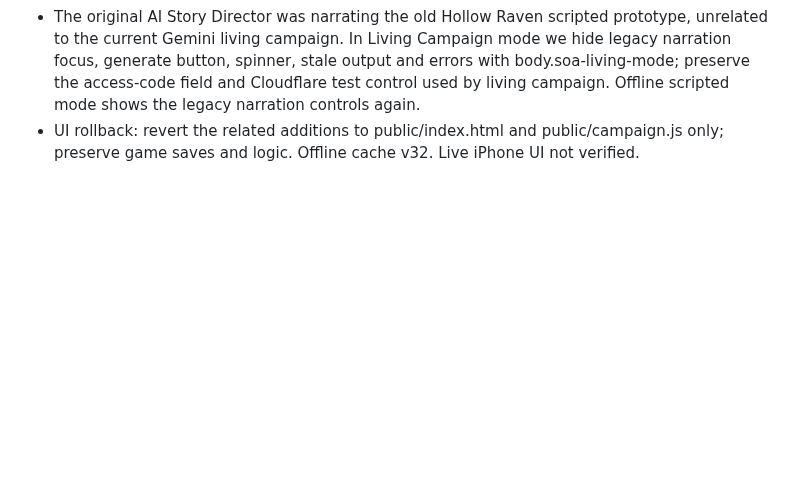
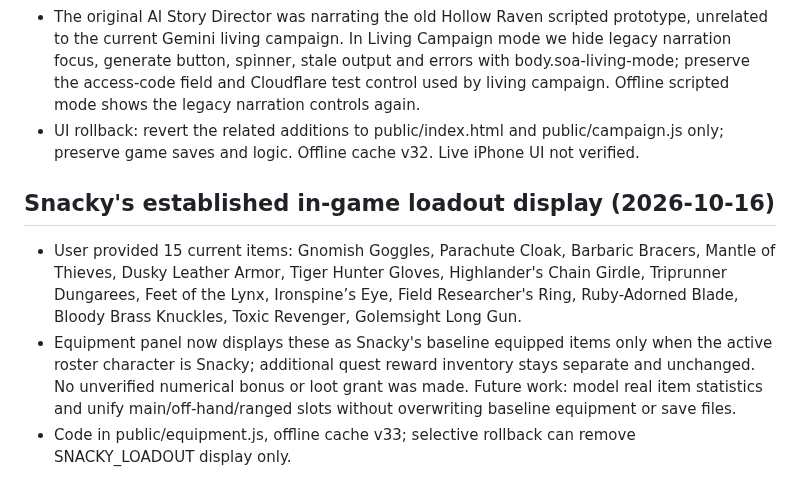
Before and after one commit to SnackyShadowsofAzeroth/shadows-of-azeroth-rpg, a Markdown page: DEVELOPMENT_HANDOFF.md, the part around the change. GitHub-like rendering; blank space fills up the shorter version.

Commit message:
Document current Snacky equipment and conservative loadout integration

```diff
--- a/DEVELOPMENT_HANDOFF.md
+++ b/DEVELOPMENT_HANDOFF.md
@@ -124,3 +124,9 @@ Added three region-bound, engine-authored missions with immutable reward terms a
 - UI-only: Equipment & Reward Inventory expandable section now appears at the TOP of the Living Campaign scene, before story paragraphs, for easy access. It shows collected items, slot occupancy via Equip/Unequip labels, bonuses and restrictions. Requires an item to have been earned for it to appear in inventory.
 - The original AI Story Director was narrating the old Hollow Raven scripted prototype, unrelated to the current Gemini living campaign. In Living Campaign mode we hide legacy narration focus, generate button, spinner, stale output and errors with body.soa-living-mode; preserve the access-code field and Cloudflare test control used by living campaign. Offline scripted mode shows the legacy narration controls again.
 - UI rollback: revert the related additions to public/index.html and public/campaign.js only; preserve game saves and logic. Offline cache v32. Live iPhone UI not verified.
+
+
+## Snacky's established in-game loadout display (2026-10-16)
+- User provided 15 current items: Gnomish Goggles, Parachute Cloak, Barbaric Bracers, Mantle of Thieves, Dusky Leather Armor, Tiger Hunter Gloves, Highlander's Chain Girdle, Triprunner Dungarees, Feet of the Lynx, Ironspine’s Eye, Field Researcher's Ring, Ruby-Adorned Blade, Bloody Brass Knuckles, Toxic Revenger, Golemsight Long Gun.
+- Equipment panel now displays these as Snacky's baseline equipped items only when the active roster character is Snacky; additional quest reward inventory stays separate and unchanged. No unverified numerical bonus or loot grant was made. Future work: model real item statistics and unify main/off-hand/ranged slots without overwriting baseline equipment or save files.
+- Code in public/equipment.js, offline cache v33; selective rollback can remove SNACKY_LOADOUT display only.
```
